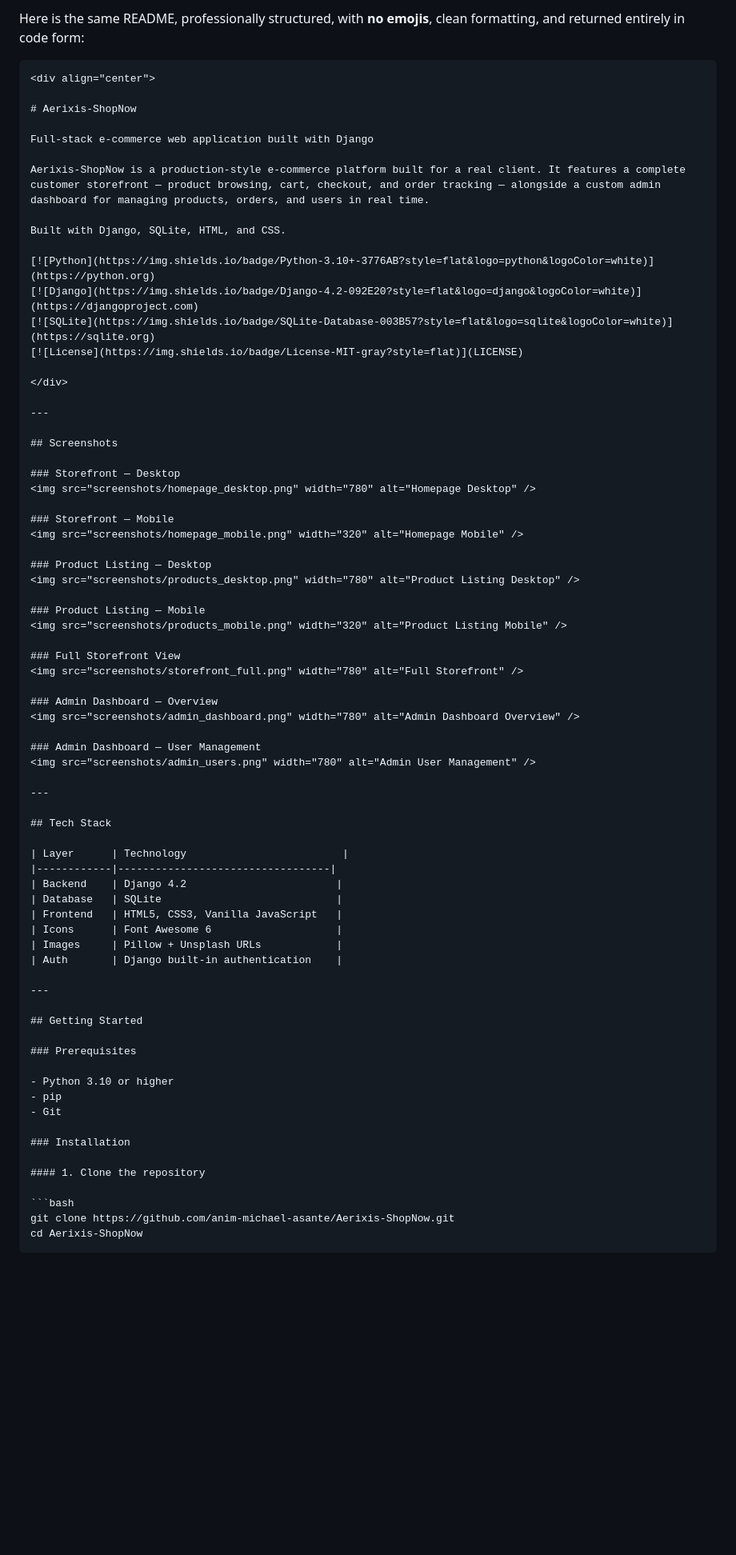
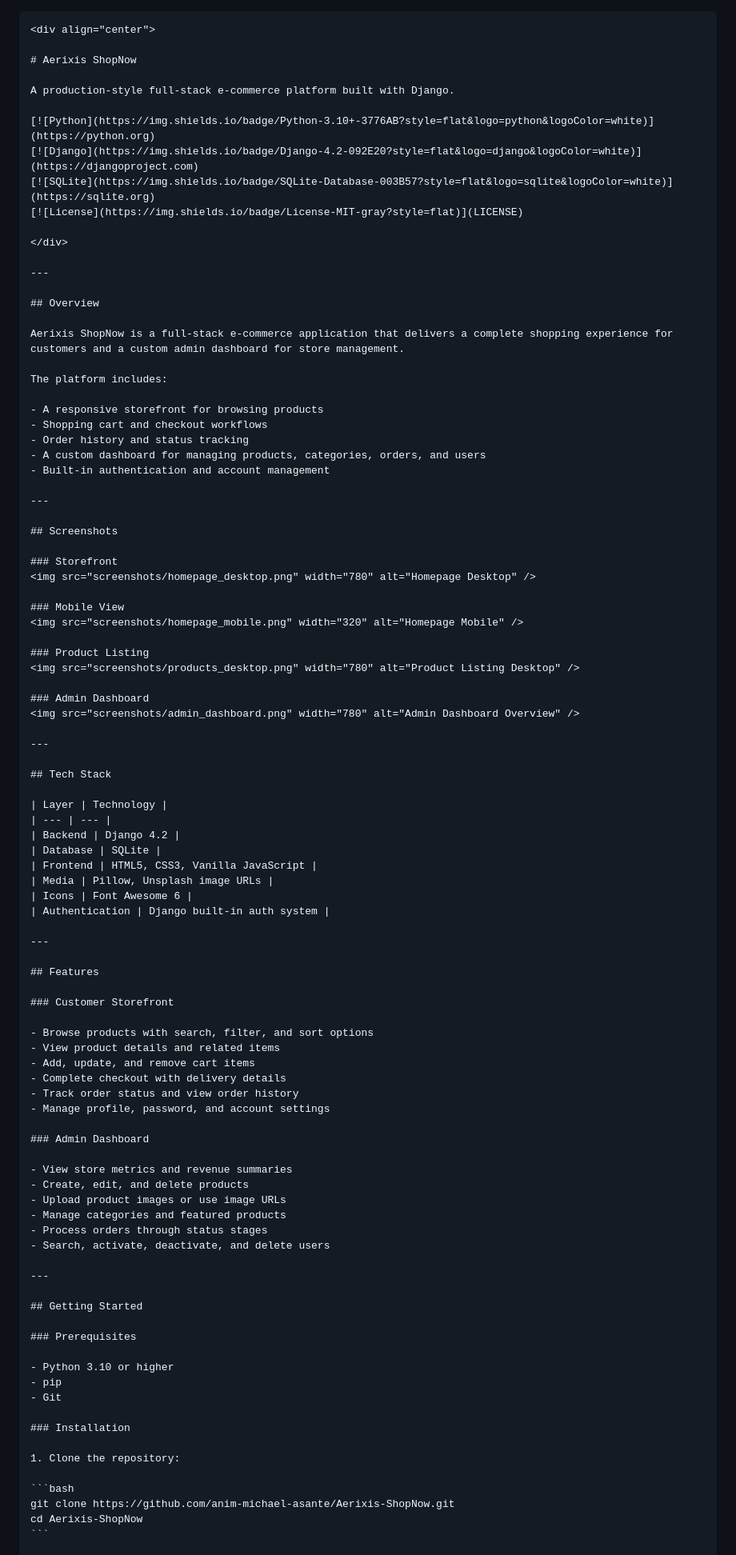
Before and after one commit to anim-michael-asante/Aerixis-ShopNow, a Markdown page: README.md, the part around one of its changes. Shown at 80% size. Drawn GitHub-style; blank space fills up the shorter version.

Commit message:
Revise README structure and content
Refactor README for clarity and organization, updating headings and sections.

`````diff
--- a/README.md
+++ b/README.md
@@ -1,15 +1,9 @@
-Here is the same README, professionally structured, with **no emojis**, clean formatting, and returned entirely in code form:
-
 ````markdown
 <div align="center">
 
-# Aerixis-ShopNow
+# Aerixis ShopNow
 
-Full-stack e-commerce web application built with Django
-
-Aerixis-ShopNow is a production-style e-commerce platform built for a real client. It features a complete customer storefront — product browsing, cart, checkout, and order tracking — alongside a custom admin dashboard for managing products, orders, and users in real time.
-
-Built with Django, SQLite, HTML, and CSS.
+A production-style full-stack e-commerce platform built with Django.
 
 [![Python](https://img.shields.io/badge/Python-3.10+-3776AB?style=flat&logo=python&logoColor=white)](https://python.org)
 [![Django](https://img.shields.io/badge/Django-4.2-092E20?style=flat&logo=django&logoColor=white)](https://djangoproject.com)
@@ -20,41 +14,68 @@ Built with Django, SQLite, HTML, and CSS.
 
 ---
 
+## Overview
+
+Aerixis ShopNow is a full-stack e-commerce application that delivers a complete shopping experience for customers and a custom admin dashboard for store management.
+
+The platform includes:
+
+- A responsive storefront for browsing products
+- Shopping cart and checkout workflows
+- Order history and status tracking
+- A custom dashboard for managing products, categories, orders, and users
+- Built-in authentication and account management
+
+---
+
 ## Screenshots
 
-### Storefront — Desktop
+### Storefront
 <img src="screenshots/homepage_desktop.png" width="780" alt="Homepage Desktop" />
 
-### Storefront — Mobile
+### Mobile View
 <img src="screenshots/homepage_mobile.png" width="320" alt="Homepage Mobile" />
 
-### Product Listing — Desktop
+### Product Listing
 <img src="screenshots/products_desktop.png" width="780" alt="Product Listing Desktop" />
 
-### Product Listing — Mobile
-<img src="screenshots/products_mobile.png" width="320" alt="Product Listing Mobile" />
-
-### Full Storefront View
-<img src="screenshots/storefront_full.png" width="780" alt="Full Storefront" />
-
-### Admin Dashboard — Overview
+### Admin Dashboard
 <img src="screenshots/admin_dashboard.png" width="780" alt="Admin Dashboard Overview" />
-
-### Admin Dashboard — User Management
-<img src="screenshots/admin_users.png" width="780" alt="Admin User Management" />
 
 ---
 
 ## Tech Stack
 
-| Layer      | Technology                         |
-|------------|----------------------------------|
-| Backend    | Django 4.2                        |
-| Database   | SQLite                            |
-| Frontend   | HTML5, CSS3, Vanilla JavaScript   |
-| Icons      | Font Awesome 6                    |
-| Images     | Pillow + Unsplash URLs            |
-| Auth       | Django built-in authentication    |
+| Layer | Technology |
+| --- | --- |
+| Backend | Django 4.2 |
+| Database | SQLite |
+| Frontend | HTML5, CSS3, Vanilla JavaScript |
+| Media | Pillow, Unsplash image URLs |
+| Icons | Font Awesome 6 |
+| Authentication | Django built-in auth system |
+
+---
+
+## Features
+
+### Customer Storefront
+
+- Browse products with search, filter, and sort options
+- View product details and related items
+- Add, update, and remove cart items
+- Complete checkout with delivery details
+- Track order status and view order history
+- Manage profile, password, and account settings
+
+### Admin Dashboard
+
+- View store metrics and revenue summaries
+- Create, edit, and delete products
+- Upload product images or use image URLs
+- Manage categories and featured products
+- Process orders through status stages
+- Search, activate, deactivate, and delete users
 
 ---
 
@@ -68,10 +89,10 @@ Built with Django, SQLite, HTML, and CSS.
 
 ### Installation
 
-#### 1. Clone the repository
+1. Clone the repository:
 
 ```bash
 git clone https://github.com/anim-michael-asante/Aerixis-ShopNow.git
 cd Aerixis-ShopNow
-````
+```
 
`````
Also changed, not shown: other parts of README.md (+31 -53 lines).
